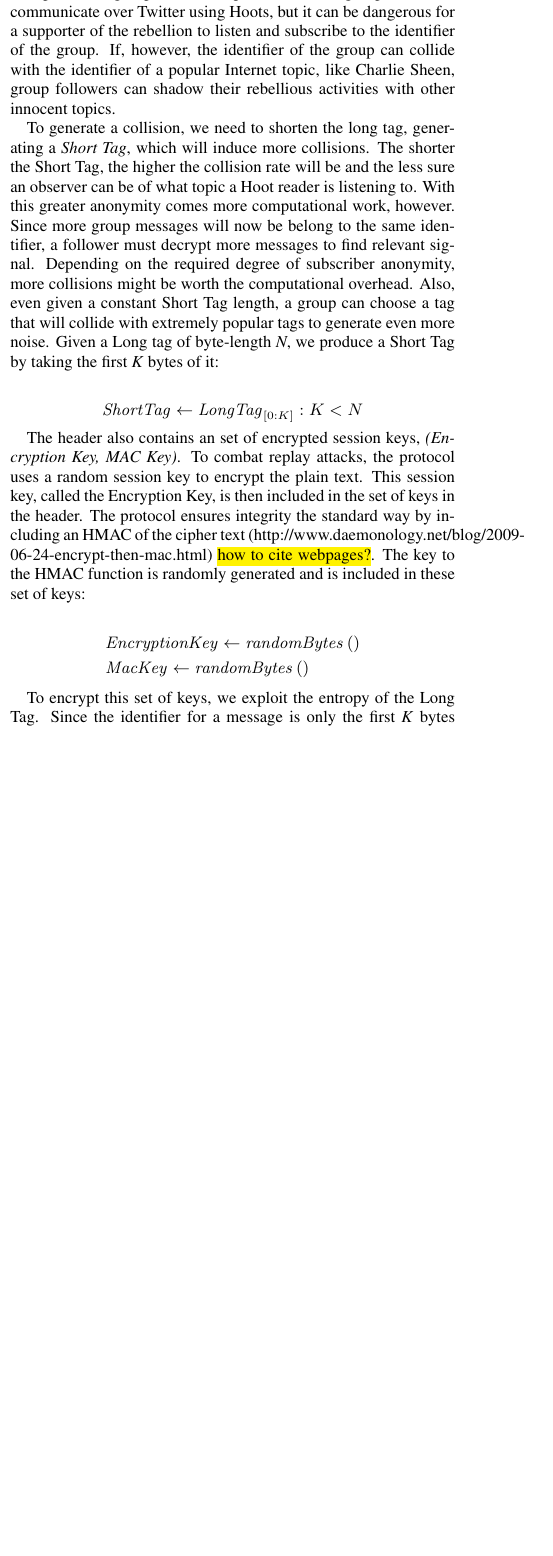
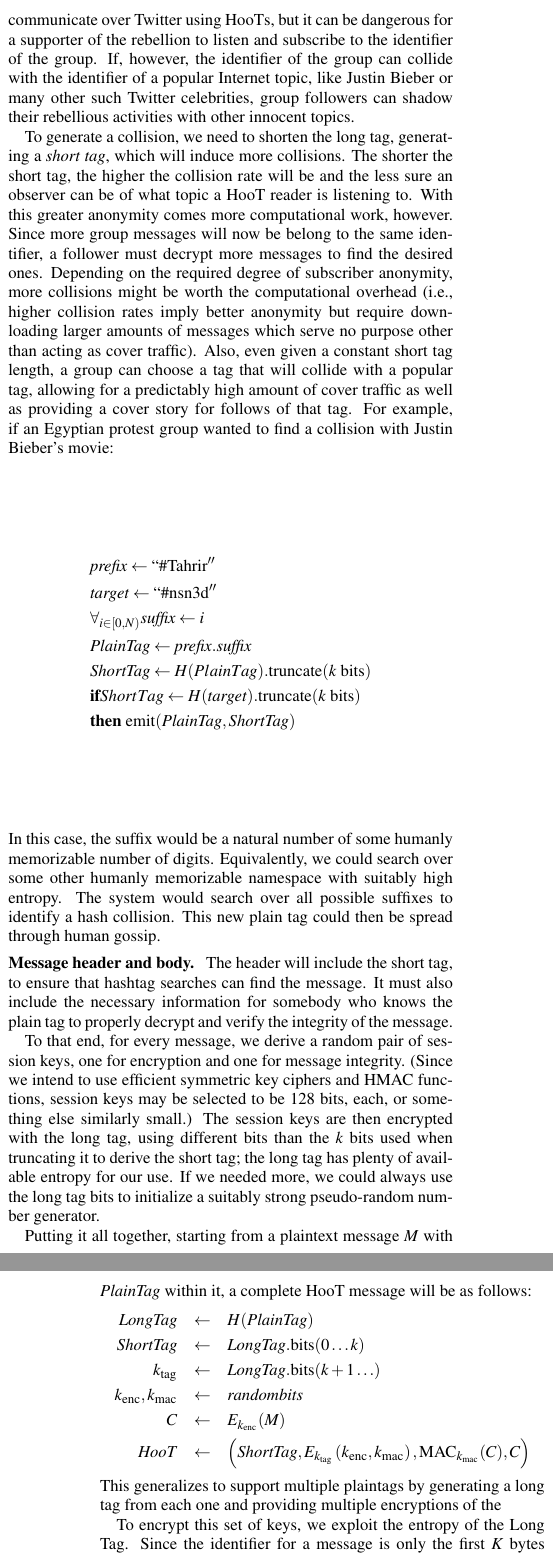
Before and after one commit to dbachrach/char140, a LaTeX paper (paper/hoot.tex, which reads paper/design.tex): part of one column of page 3 of 7 before the commit and two parts of the columns of pages 3 and 4 of 7 after it, the two joined at a grey line, cut so that both start at the same text, the shorter picture padded with empty space. Compiled offline with pdfLaTeX.

Commit message:
work in progress

```diff
--- a/paper/design.tex
+++ b/paper/design.tex
@@ -6 +8,2 @@ To create an identifier, we must find a short set of bits that are derivable fro
 
+The protocol could simply use the long tag as an identifier, but this choice leads to several problems. First, to uphold our design goal of being concise and to fit within Twitter's 140 character limit, it is infeasible to use the full output of a hash function. Secondly, strong hash functions do not produce many collisions. If a group is communicating in secret, not only do we want to protect the content of the communication, but we would like to conceal subscription to a particular group. For example, a rebellion group wishes to communicate over Twitter using HooTs, but it can be dangerous for a supporter of the rebellion to listen and subscribe to the identifier of the group. If, however, the identifier of the group can collide with the identifier of a popular Internet topic, like Justin Bieber or many other such Twitter celebrities, group followers can shadow their rebellious activities with other innocent topics.
@@ -10,19 +10,37 @@ To create an identifier, we must find a short set of bits that are derivable fro
 
-The protocol could simply use the Long Tag as an identifier, but this choice leads to several problems. First, to uphold our design goal of being concise and to fit within Twitter's 140 character limit, it is infeasible to use the full output of a hash function. Secondly, strong hash functions do not produce many collisions. If a group is communicating in secret, not only do we want to protect the content of the communication, but we would like to conceal subscription to a particular group. For example, a rebellion group wishes to communicate over Twitter using Hoots, but it can be dangerous for a supporter of the rebellion to listen and subscribe to the identifier of the group. If, however, the identifier of the group can collide with the identifier of a popular Internet topic, like Charlie Sheen, group followers can shadow their rebellious activities
-with other innocent topics.
+To generate a collision, we need to shorten the long tag, generating a \textit{short tag}, which will induce more collisions. The shorter the short tag, the higher the collision rate will be and the less sure an observer can be of what topic a HooT reader is listening to. With this greater anonymity comes more computational work, however. Since more group messages will now be belong to the same identifier, a follower must decrypt more messages to find the desired ones. Depending on the required degree of subscriber anonymity, more collisions might be worth the computational overhead (i.e., higher collision rates imply better anonymity but require downloading larger amounts of messages which serve no purpose other than acting as cover traffic). Also, even given a constant short tag length, a group can choose a tag that will collide with a popular tag, allowing for a predictably high amount of cover traffic as well as providing a cover story for follows of that tag. For example, if an Egyptian protest group wanted to find a collision with Justin Bieber's movie:
+%
+\begin{align*}
+& \mathit{prefix} \leftarrow  ``\mathrm{\#Tahrir}'' \\
+& \mathit{target} \leftarrow ``\mathrm{\#nsn3d}'' \\
+& \forall_{i \in [0, N)}  \mathit{suffix} \leftarrow i \\
+& \mathit{PlainTag} \leftarrow  \mathit{prefix}.\mathit{suffix} \\
+& \mathit{ShortTag} \leftarrow H({\mathit PlainTag}).\mathrm{truncate}(k\ \mathrm{bits}) \\
+& \mathbf{if} {\mathit ShortTag} \leftarrow H(\mathit{target}).\mathrm{truncate}(k\ \mathrm{bits})\\
+& \mathbf{then}\ \mathrm{emit} (\mathit{PlainTag} , {\mathit{ShortTag}})
+\end{align*}
+%
+In this case, the suffix would be a natural number of some humanly memorizable number of digits. Equivalently, we could search over some other humanly memorizable namespace with suitably high entropy. The system would search over all possible suffixes to identify a hash collision. This new plain tag could then be spread through human gossip.
 
-To generate a collision, we need to shorten the long tag, generating a \textit{Short Tag}, which will induce more collisions. The shorter the Short Tag, the higher the collision rate will be and the less sure an observer can be of what topic a Hoot reader is listening to. With this greater anonymity comes more computational work, however. Since more group messages will now be belong to the same identifier, a follower must decrypt more messages to find relevant signal. Depending on the required degree of subscriber anonymity, more collisions might be worth the computational overhead. Also, even given a constant Short Tag length, a group can choose a tag that will collide with extremely popular tags to generate even more noise. Given a Long tag of byte-length \textit{N}, we produce a Short Tag by taking the first \textit{K} bytes of it:
+\paragraphX{Message header and body.}
+The header will include the short tag, to ensure that hashtag searches can find the message. It must also include the necessary information for somebody who knows the plain tag to properly decrypt and verify the integrity of the message.
 
-\begin{equation*}
-	\mathit{ShortTag} \leftarrow \mathit{LongTag}_{[0:K]} : K < N
-\end{equation*}
+To that end, for every message, we derive a random pair of session keys, one for encryption and one for message integrity. (Since we intend to use efficient symmetric key ciphers and HMAC functions, session keys may be selected to be 128 bits, each, or something else similarly small.) The session keys are then encrypted with the long tag, using different bits than the $k$ bits used when truncating it to derive the short tag; the long tag has plenty of available entropy for our use. If we needed more, we could always use the long tag bits to initialize a suitably strong pseudo-random number generator.
 
-The header also contains an set of encrypted session keys, \textit{(Encryption Key, MAC Key)}. To combat replay attacks, the protocol uses a random session key to encrypt the plain text. This session key, called the Encryption Key, is then included in the set of keys in the header. The protocol ensures integrity the standard way by including an HMAC of the cipher text (http://www.daemonology.net/blog/2009-06-24-encrypt-then-mac.html) \hl{how to cite webpages?}. The key to the HMAC function is randomly generated and is included in these set of keys:
+Putting it all together, starting from a plaintext message $M$ with {\em PlainTag} within it, a complete HooT message will be as follows:
+%
+\begin{eqnarray*}
+\mathit{LongTag} & \leftarrow & H(\mathit{PlainTag}) \\
+\mathit{ShortTag} & \leftarrow & \mathit{LongTag}.\mathrm{bits}(0 \ldots k) \\
+k_{\mathrm{tag}} & \leftarrow & \mathit{LongTag}.\mathrm{bits}(k+1 \ldots) \\
+k_{\mathrm{enc}}, k_{\mathrm{mac}} & \leftarrow & \mathit{random bits} \\
+C & \leftarrow & E_{k_{\mathrm{enc}}}(M) \\
+\mathit{HooT}  & \leftarrow &  \left(\mathit{ShortTag}, E_{k_{\mathrm{tag}}} \left(k_{\mathrm{enc}}, k_{\mathrm{mac}}\right), \mathrm{MAC}_{k_{\mathrm{mac}}}(C), C\right)
+\end{eqnarray*}
+%
+This generalizes to support multiple plaintags by generating a long tag from each one and providing multiple encryptions of the
+% work in progress here...
 
-\begin{align*}
-	& \mathit{EncryptionKey} \leftarrow \mathit{randomBytes}\left(\right) \\
-	& \mathit{MacKey} \leftarrow \mathit{randomBytes}\left(\right)
-\end{align*}
 
 To encrypt this set of keys, we exploit the entropy of the Long Tag. Since the identifier for a message is only the first \textit{K} bytes in the Long Tag, we can use the latter set of bytes elsewhere. By encrypting the keys with part of the Long Tag, a reader can easily know the key to decrypt with since it is simply the hash of the Plain Tag, and we also do not require knowledge of two different secrets. Thus, given an encryption function and corresponding key, \textit{$E_{key}$}, we have the encrypted keys as:
 
--- a/paper/hoot.tex
+++ b/paper/hoot.tex
@@ -9,6 +9,7 @@
 
 \usepackage{amsmath}
 \usepackage{times}
+\usepackage{mathptm}
 \usepackage{graphicx}
 \usepackage{balance}
 \usepackage{soul}
@@ -22,6 +23,7 @@
 \newcommand{\tasks}[1]{\noindent \textsc{Tasks:} {\it #1}}
 
 %\newcommand{\paragraph}{\noindent {\bf #1}}
+\newcommand{\paragraphX}[1]{\vskip 4pt \noindent \textbf{#1} \hskip .05in}
 
 \graphicspath{{./graphs/}}
 
```
Also changed, not shown: paper/intro.tex (+2 -2 lines), paper/design.tex (17 more changed lines).
